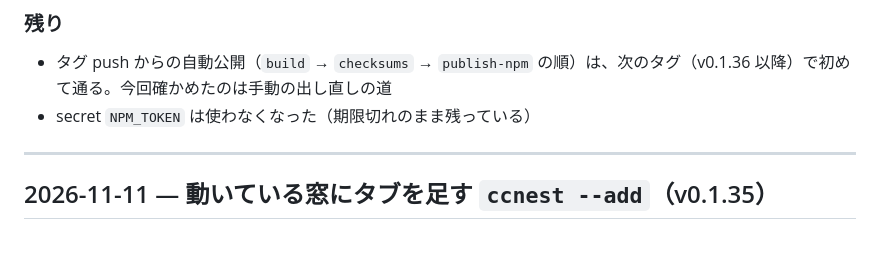
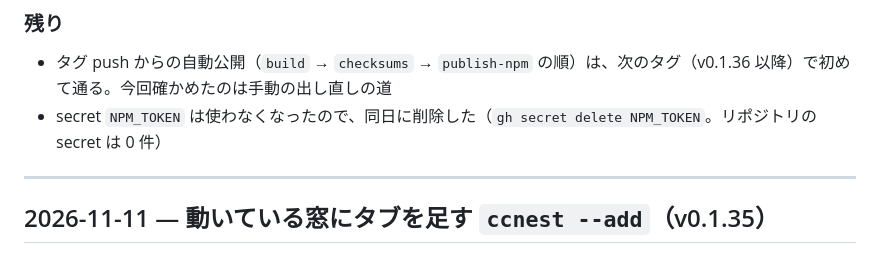
Before and after one commit to mitama987/ccnest, a Markdown page: .docs/VERSION_HISTORY_ARCHIVE.md, the part around the change. Rendered like a GitHub page.

Commit message:
docs: secret NPM_TOKEN を削除した記録
Co-Authored-By: Claude Sonnet 5.5 <noreply@anthropic.com>

Claude-Session: https://claude.ai/code/session_01DfxXZjpoC13ijbeGWQYVwC

```diff
--- a/.docs/VERSION_HISTORY_ARCHIVE.md
+++ b/.docs/VERSION_HISTORY_ARCHIVE.md
@@ -50,7 +50,7 @@ npm の `ccnest-cli` が 0.1.3（2026-04-27）のまま止まっていた。GitH
 ### 残り
 
 - タグ push からの自動公開（`build` → `checksums` → `publish-npm` の順）は、次のタグ（v0.1.36 以降）で初めて通る。今回確かめたのは手動の出し直しの道
-- secret `NPM_TOKEN` は使わなくなった（期限切れのまま残っている）
+- secret `NPM_TOKEN` は使わなくなったので、同日に削除した（`gh secret delete NPM_TOKEN`。リポジトリの secret は 0 件）
 
 ---
 
```
